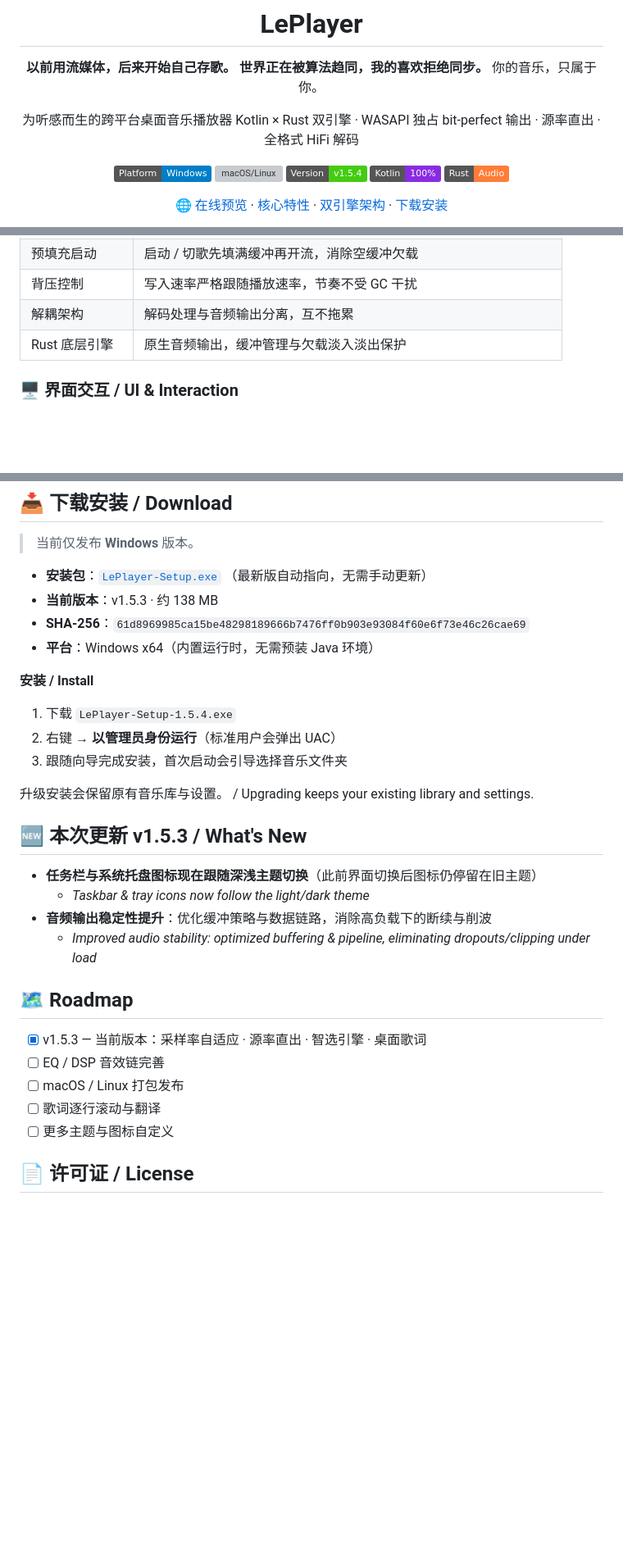
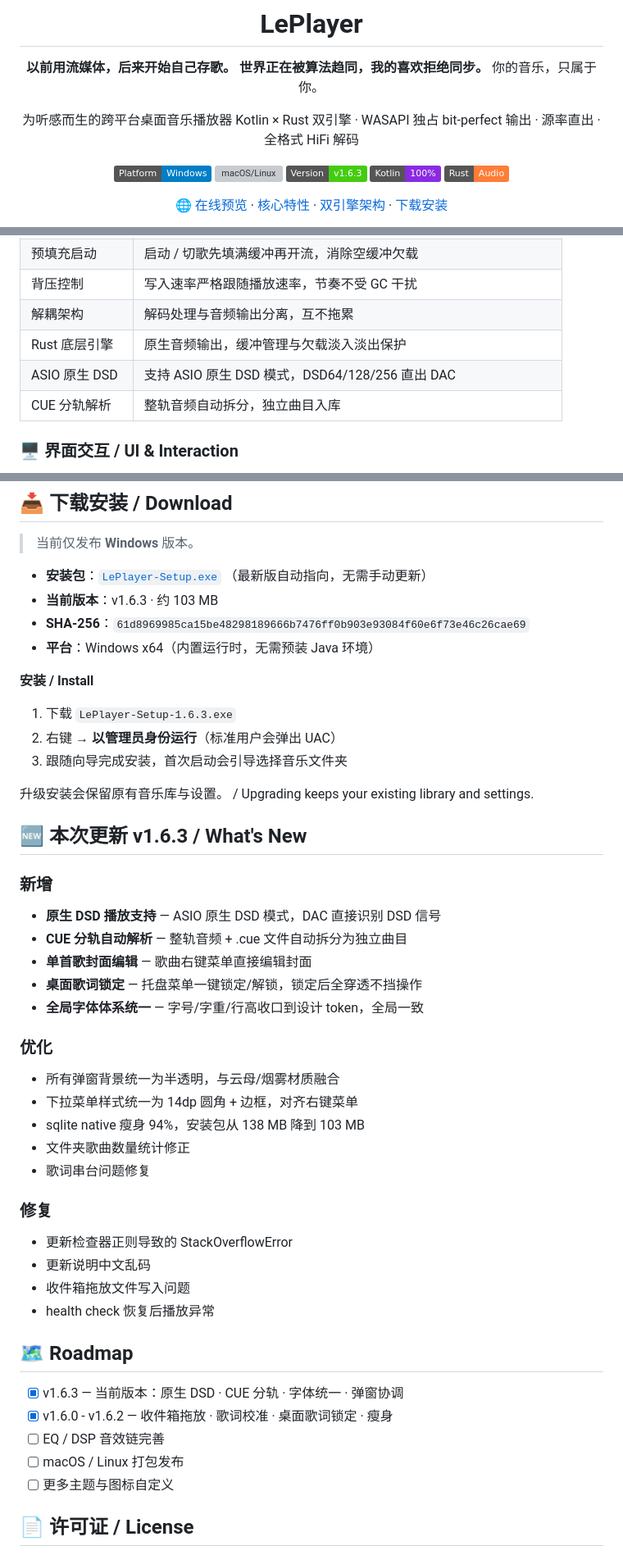
Before and after one commit to LePlayer-Studio/LePlayer, a Markdown page: README.md, 3 parts joined by grey strips. Shown at 82% size. Drawn GitHub-style; badges without logos; blank space fills up the shorter version; grey boxes are pictures that could not be loaded.

Commit message:
docs: update README to v1.6.3

```diff
--- a/README.md
+++ b/README.md
@@ -13,7 +13,7 @@ Kotlin × Rust 双引擎 · WASAPI 独占 bit-perfect 输出 · 源率直出 ·
 
 ![Platform](https://img.shields.io/badge/Platform-Windows-blue)
 ![macOS/Linux](https://img.shields.io/badge/macOS%20%2F%20Linux-Coming%20Soon-lightgrey)
-![Version](https://img.shields.io/badge/Version-v1.5.4-brightgreen)
+![Version](https://img.shields.io/badge/Version-v1.6.3-brightgreen)
 ![Kotlin](https://img.shields.io/badge/Kotlin-100%25-blueviolet)
 ![Rust](https://img.shields.io/badge/Rust-Audio-orange)
 
@@ -49,6 +49,8 @@ Kotlin × Rust 双引擎 · WASAPI 独占 bit-perfect 输出 · 源率直出 ·
 | 背压控制 | 写入速率严格跟随播放速率，节奏不受 GC 干扰 |
 | 解耦架构 | 解码处理与音频输出分离，互不拖累 |
 | Rust 底层引擎 | 原生音频输出，缓冲管理与欠载淡入淡出保护 |
+| ASIO 原生 DSD | 支持 ASIO 原生 DSD 模式，DSD64/128/256 直出 DAC |
+| CUE 分轨解析 | 整轨音频自动拆分，独立曲目入库 |
 
 ### 🖥️ 界面交互 / UI & Interaction
 
@@ -100,31 +102,46 @@ Kotlin 与 Rust 各展所长——UI 用 Kotlin 快速迭代，音频链路用 R
 
 - **安装包**：[`LePlayer-Setup.exe`](https://github.com/LePlayer-Studio/LePlayer/releases/latest/download/LePlayer-Setup.exe)
   （最新版自动指向，无需手动更新）
-- **当前版本**：v1.5.3 · 约 138 MB
+- **当前版本**：v1.6.3 · 约 103 MB
 - **SHA-256**：`61d8969985ca15be48298189666b7476ff0b903e93084f60e6f73e46c26cae69`
 - **平台**：Windows x64（内置运行时，无需预装 Java 环境）
 
 **安装 / Install**
 
-1. 下载 `LePlayer-Setup-1.5.4.exe`
+1. 下载 `LePlayer-Setup-1.6.3.exe`
 2. 右键 → **以管理员身份运行**（标准用户会弹出 UAC）
 3. 跟随向导完成安装，首次启动会引导选择音乐文件夹
 
 升级安装会保留原有音乐库与设置。 / Upgrading keeps your existing library and settings.
 
-## 🆕 本次更新 v1.5.3 / What's New
+## 🆕 本次更新 v1.6.3 / What's New
 
-- **任务栏与系统托盘图标现在跟随深浅主题切换**（此前界面切换后图标仍停留在旧主题）
-  - *Taskbar & tray icons now follow the light/dark theme*
-- **音频输出稳定性提升**：优化缓冲策略与数据链路，消除高负载下的断续与削波
-  - *Improved audio stability: optimized buffering & pipeline, eliminating dropouts/clipping under load*
+### 新增
+- **原生 DSD 播放支持** — ASIO 原生 DSD 模式，DAC 直接识别 DSD 信号
+- **CUE 分轨自动解析** — 整轨音频 + .cue 文件自动拆分为独立曲目
+- **单首歌封面编辑** — 歌曲右键菜单直接编辑封面
+- **桌面歌词锁定** — 托盘菜单一键锁定/解锁，锁定后全穿透不挡操作
+- **全局字体体系统一** — 字号/字重/行高收口到设计 token，全局一致
+
+### 优化
+- 所有弹窗背景统一为半透明，与云母/烟雾材质融合
+- 下拉菜单样式统一为 14dp 圆角 + 边框，对齐右键菜单
+- sqlite native 瘦身 94%，安装包从 138 MB 降到 103 MB
+- 文件夹歌曲数量统计修正
+- 歌词串台问题修复
+
+### 修复
+- 更新检查器正则导致的 StackOverflowError
+- 更新说明中文乱码
+- 收件箱拖放文件写入问题
+- health check 恢复后播放异常
 
 ## 🗺️ Roadmap
 
-- [x] v1.5.3 — 当前版本：采样率自适应 · 源率直出 · 智选引擎 · 桌面歌词
+- [x] v1.6.3 — 当前版本：原生 DSD · CUE 分轨 · 字体统一 · 弹窗协调
+- [x] v1.6.0 - v1.6.2 — 收件箱拖放 · 歌词校准 · 桌面歌词锁定 · 瘦身
 - [ ] EQ / DSP 音效链完善
 - [ ] macOS / Linux 打包发布
-- [ ] 歌词逐行滚动与翻译
 - [ ] 更多主题与图标自定义
 
 ## 📄 许可证 / License
```
